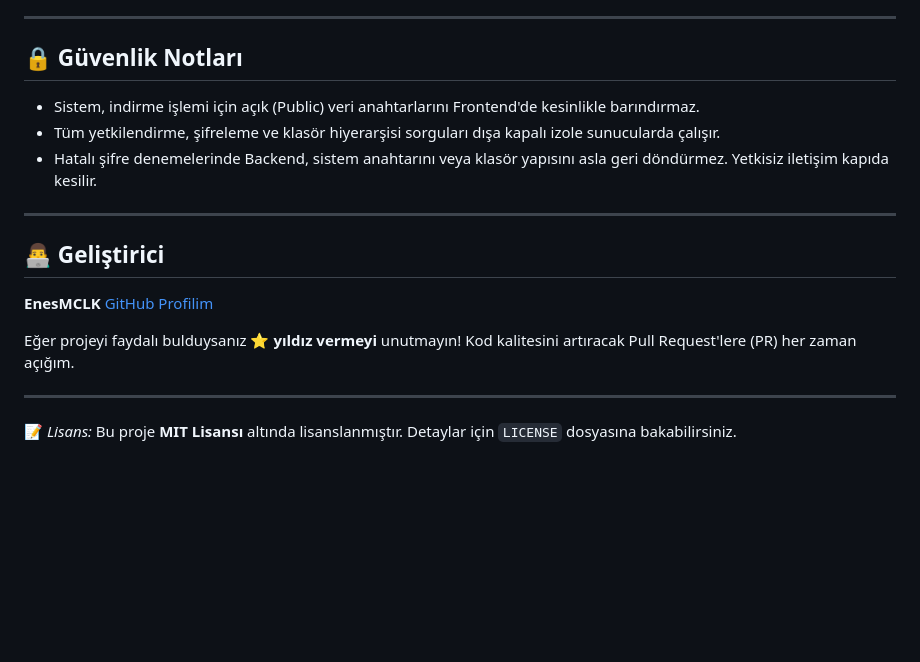
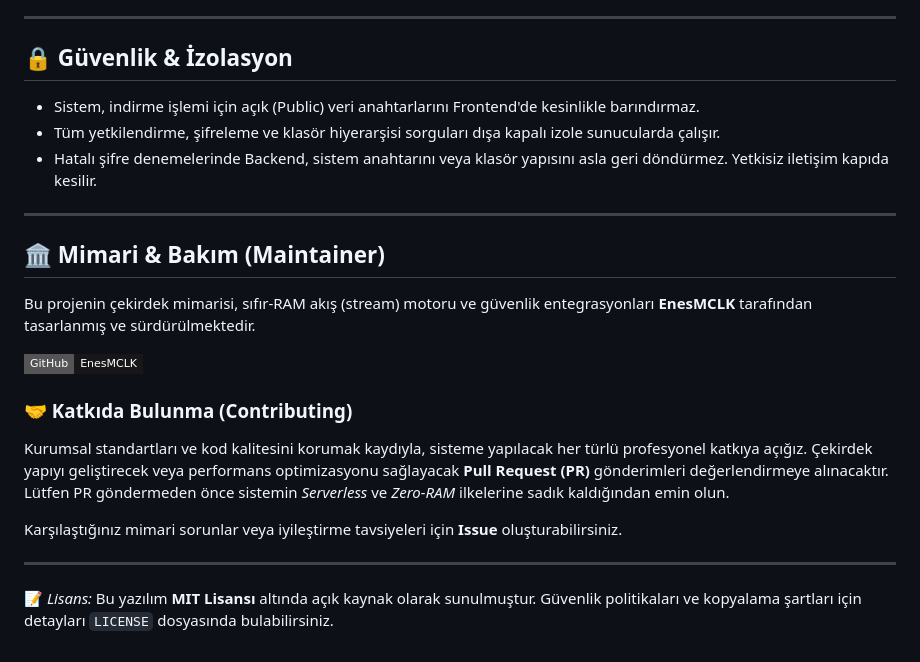
Before and after one commit to EnesMCLK/clk-gdrive, a Markdown page: README.md, the part around the change. GitHub-like rendering; badges without logos; blank space fills up the shorter version.

```diff
--- a/README.md
+++ b/README.md
@@ -57,18 +57,25 @@ Bulut depolama sağlayıcınız üzerinden bir okuma yetkisi (API Key) oluşturu
 
 ---
 
-## 🔒 Güvenlik Notları
+## 🔒 Güvenlik & İzolasyon
+
 * Sistem, indirme işlemi için açık (Public) veri anahtarlarını Frontend'de kesinlikle barındırmaz.
 * Tüm yetkilendirme, şifreleme ve klasör hiyerarşisi sorguları dışa kapalı izole sunucularda çalışır.
 * Hatalı şifre denemelerinde Backend, sistem anahtarını veya klasör yapısını asla geri döndürmez. Yetkisiz iletişim kapıda kesilir.
 
 ---
 
-## 👨‍💻 Geliştirici
-**EnesMCLK** [GitHub Profilim](https://github.com/enesmclk)
+## 🏛️ Mimari & Bakım (Maintainer)
 
-Eğer projeyi faydalı bulduysanız ⭐ **yıldız vermeyi** unutmayın! Kod kalitesini artıracak Pull Request'lere (PR) her zaman açığım.
+Bu projenin çekirdek mimarisi, sıfır-RAM akış (stream) motoru ve güvenlik entegrasyonları **EnesMCLK** tarafından tasarlanmış ve sürdürülmektedir.
+
+[![GitHub Profile](https://img.shields.io/badge/GitHub-EnesMCLK-181717?style=flat-square&logo=github)](https://github.com/enesmclk)
+
+### 🤝 Katkıda Bulunma (Contributing)
+Kurumsal standartları ve kod kalitesini korumak kaydıyla, sisteme yapılacak her türlü profesyonel katkıya açığız. Çekirdek yapıyı geliştirecek veya performans optimizasyonu sağlayacak **Pull Request (PR)** gönderimleri değerlendirmeye alınacaktır. Lütfen PR göndermeden önce sistemin *Serverless* ve *Zero-RAM* ilkelerine sadık kaldığından emin olun.
+
+Karşılaştığınız mimari sorunlar veya iyileştirme tavsiyeleri için **Issue** oluşturabilirsiniz.
 
 ---
 
-📝 *Lisans:* Bu proje **MIT Lisansı** altında lisanslanmıştır. Detaylar için `LICENSE` dosyasına bakabilirsiniz.
+📝 *Lisans:* Bu yazılım **MIT Lisansı** altında açık kaynak olarak sunulmuştur. Güvenlik politikaları ve kopyalama şartları için detayları `LICENSE` dosyasında bulabilirsiniz.
```
